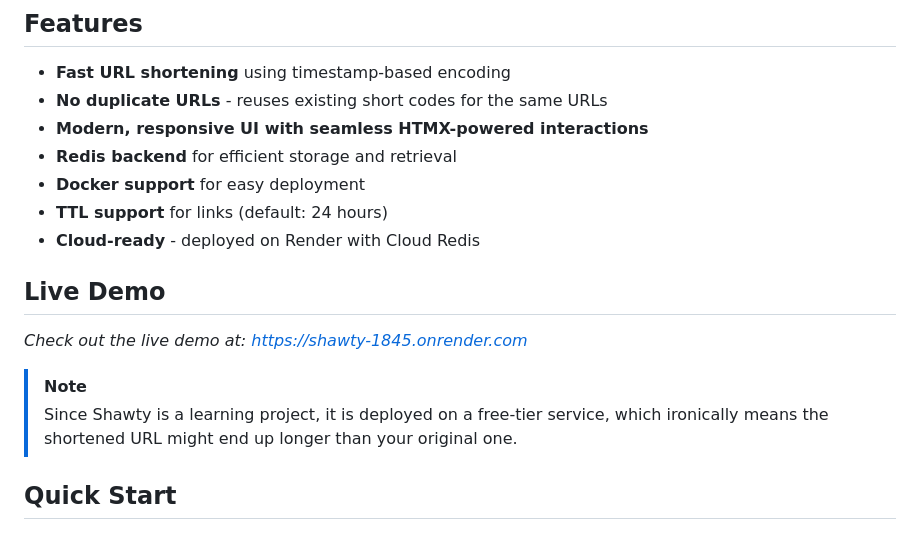
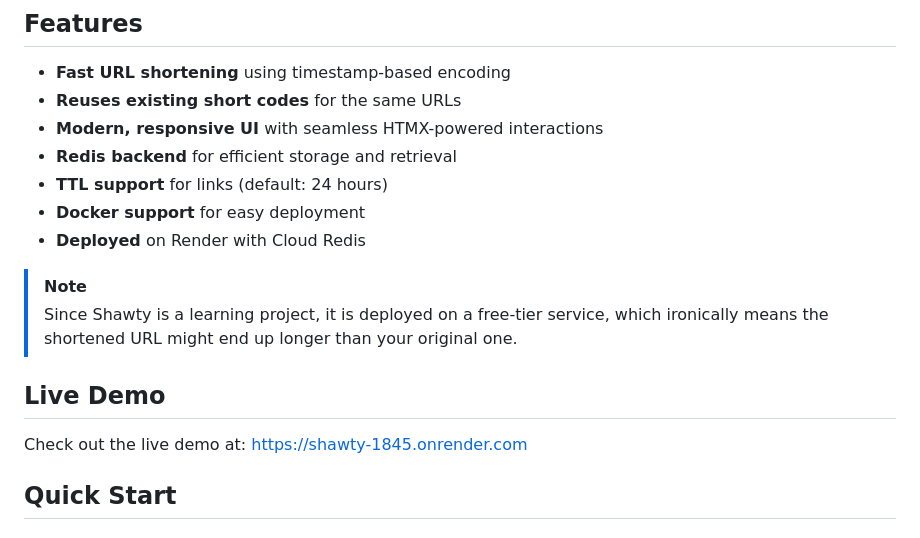
Before and after one commit to ashish0kumar/shawty, a Markdown page: README.md, the part around one of its changes. GitHub-like rendering.

Commit message:
docs: update feats

```diff
--- a/README.md
+++ b/README.md
@@ -9,22 +9,22 @@ HTMX**. <br> Generate **concise**, **shareable links** in seconds with a
 ## Features
 
 - **Fast URL shortening** using timestamp-based encoding
-- **No duplicate URLs** - reuses existing short codes for the same URLs
-- **Modern, responsive UI with seamless HTMX-powered interactions**
+- **Reuses existing short codes** for the same URLs
+- **Modern, responsive UI** with seamless HTMX-powered interactions
 - **Redis backend** for efficient storage and retrieval
+- **TTL support** for links (default: 24 hours)
 - **Docker support** for easy deployment
-- **TTL support** for links (default: 24 hours)
-- **Cloud-ready** - deployed on Render with Cloud Redis
-
-## Live Demo
-
-_Check out the live demo at:
-[https://shawty-1845.onrender.com](https://shawty-1845.onrender.com)_
+- **Deployed** on Render with Cloud Redis
 
 > [!NOTE]
 > Since Shawty is a learning project, it is deployed on a free-tier service,
 > which ironically means the shortened URL might end up longer than your
 > original one.
+
+## Live Demo
+
+Check out the live demo at:
+[https://shawty-1845.onrender.com](https://shawty-1845.onrender.com)
 
 ## Quick Start
 
```
Also changed, not shown: other parts of README.md (+1 -1 lines).
